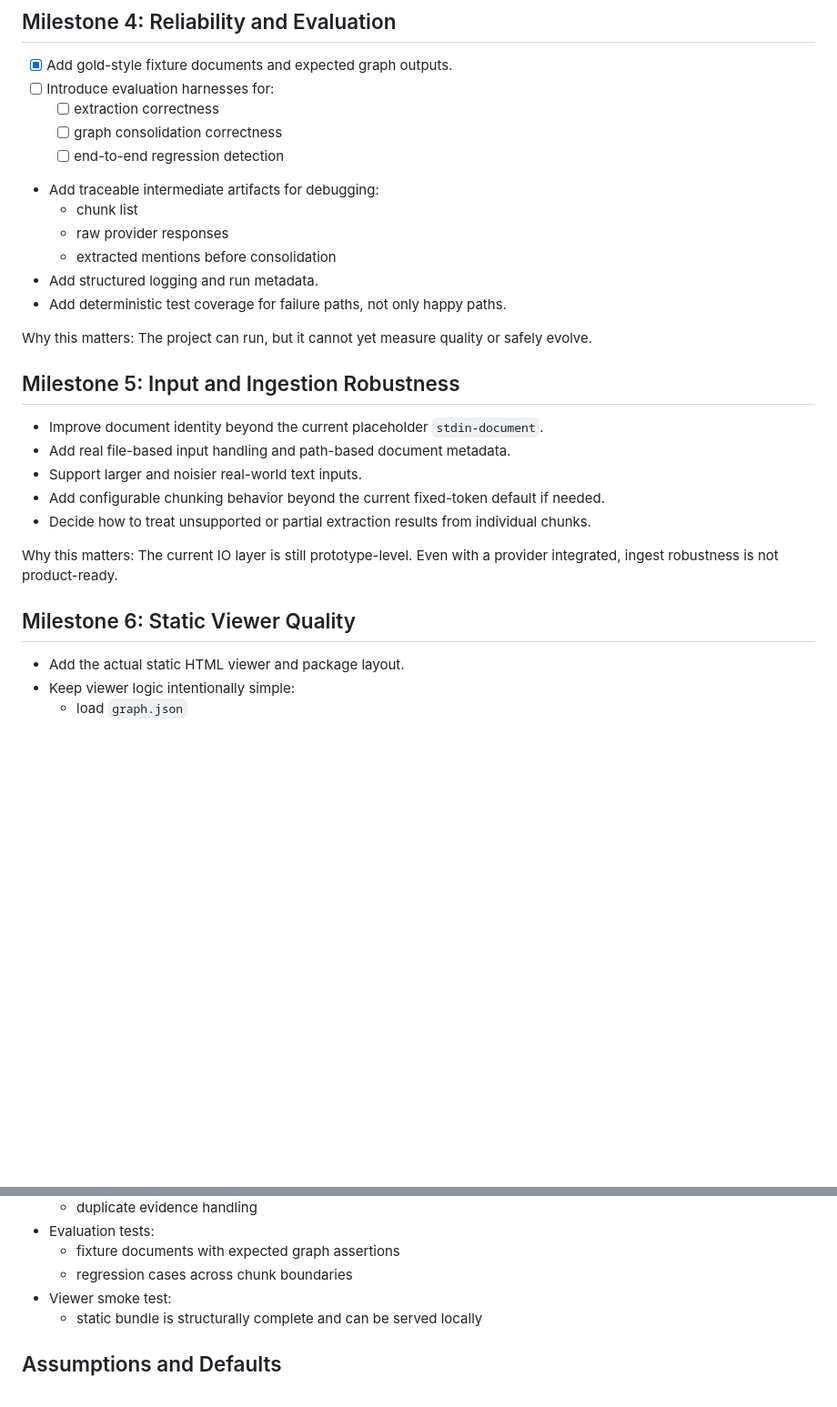
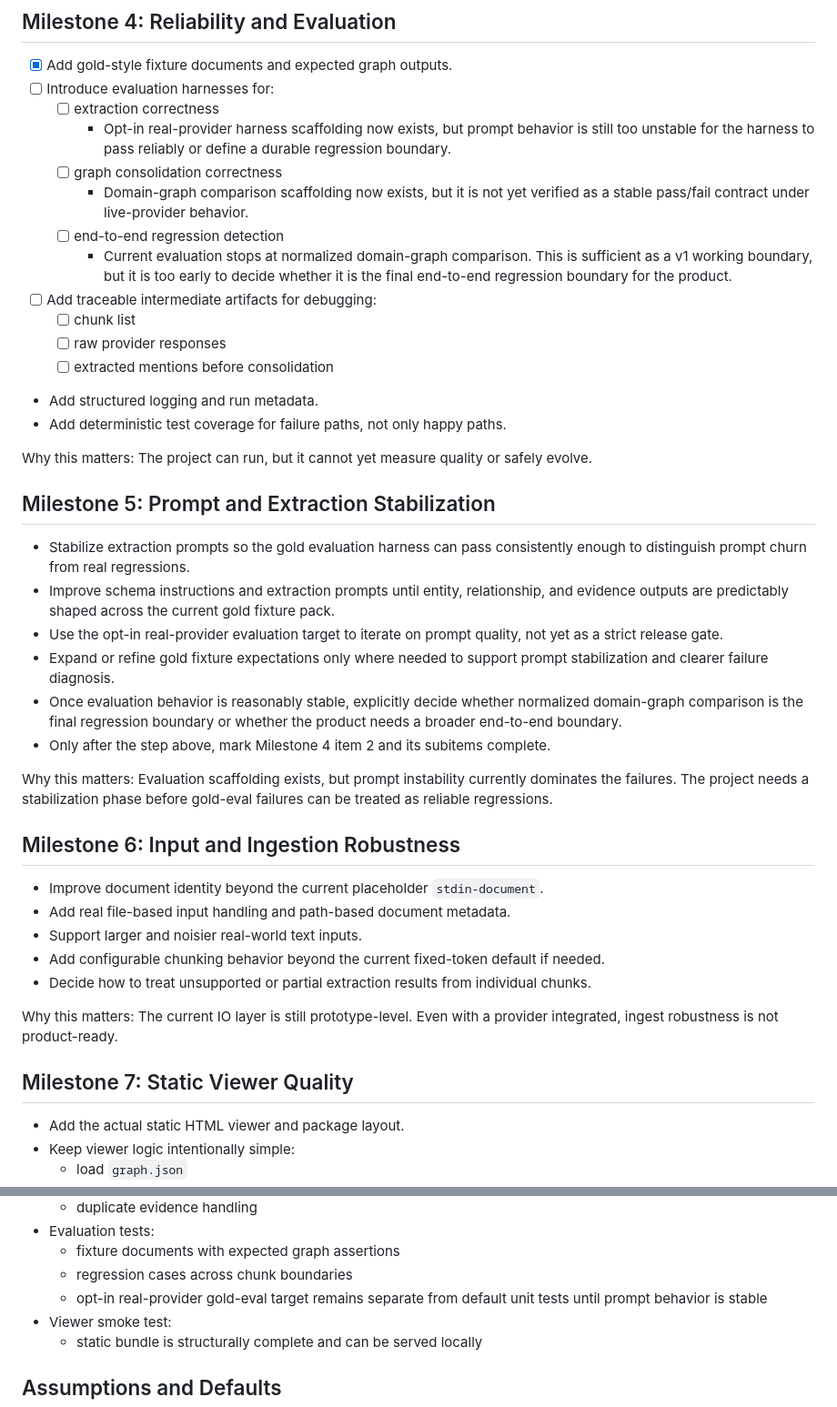
Before and after one commit to guylemon/kg_tdd, a Markdown page: ROADMAP.md, 2 parts joined by grey strips. Shown at 91% size. Drawn GitHub-style; blank space fills up the shorter version.

Commit message:
docs: update ROADMAP

```diff
--- a/ROADMAP.md
+++ b/ROADMAP.md
@@ -93,19 +93,34 @@ Why this matters:
 - [x] Add gold-style fixture documents and expected graph outputs.
 - [ ] Introduce evaluation harnesses for:
   - [ ] extraction correctness
+    - Opt-in real-provider harness scaffolding now exists, but prompt behavior is still too unstable for the harness to pass reliably or define a durable regression boundary.
   - [ ] graph consolidation correctness
+    - Domain-graph comparison scaffolding now exists, but it is not yet verified as a stable pass/fail contract under live-provider behavior.
   - [ ] end-to-end regression detection
-- Add traceable intermediate artifacts for debugging:
-  - chunk list
-  - raw provider responses
-  - extracted mentions before consolidation
+    - Current evaluation stops at normalized domain-graph comparison. This is sufficient as a v1 working boundary, but it is too early to decide whether it is the final end-to-end regression boundary for the product.
+- [ ] Add traceable intermediate artifacts for debugging:
+  - [ ] chunk list
+  - [ ] raw provider responses
+  - [ ] extracted mentions before consolidation
 - Add structured logging and run metadata.
 - Add deterministic test coverage for failure paths, not only happy paths.
 
 Why this matters:
 The project can run, but it cannot yet measure quality or safely evolve.
 
-## Milestone 5: Input and Ingestion Robustness
+## Milestone 5: Prompt and Extraction Stabilization
+
+- Stabilize extraction prompts so the gold evaluation harness can pass consistently enough to distinguish prompt churn from real regressions.
+- Improve schema instructions and extraction prompts until entity, relationship, and evidence outputs are predictably shaped across the current gold fixture pack.
+- Use the opt-in real-provider evaluation target to iterate on prompt quality, not yet as a strict release gate.
+- Expand or refine gold fixture expectations only where needed to support prompt stabilization and clearer failure diagnosis.
+- Once evaluation behavior is reasonably stable, explicitly decide whether normalized domain-graph comparison is the final regression boundary or whether the product needs a broader end-to-end boundary.
+- Only after the step above, mark Milestone 4 item 2 and its subitems complete.
+
+Why this matters:
+Evaluation scaffolding exists, but prompt instability currently dominates the failures. The project needs a stabilization phase before gold-eval failures can be treated as reliable regressions.
+
+## Milestone 6: Input and Ingestion Robustness
 
 - Improve document identity beyond the current placeholder `stdin-document`.
 - Add real file-based input handling and path-based document metadata.
@@ -116,7 +131,7 @@ The project can run, but it cannot yet measure quality or safely evolve.
 Why this matters:
 The current IO layer is still prototype-level. Even with a provider integrated, ingest robustness is not product-ready.
 
-## Milestone 6: Static Viewer Quality
+## Milestone 7: Static Viewer Quality
 
 - Add the actual static HTML viewer and package layout.
 - Keep viewer logic intentionally simple:
@@ -164,6 +179,7 @@ The final product is not just “graph JSON exists”; it is “a person can ope
 - Evaluation tests:
   - fixture documents with expected graph assertions
   - regression cases across chunk boundaries
+  - opt-in real-provider gold-eval target remains separate from default unit tests until prompt behavior is stable
 - Viewer smoke test:
   - static bundle is structurally complete and can be served locally
 
```
